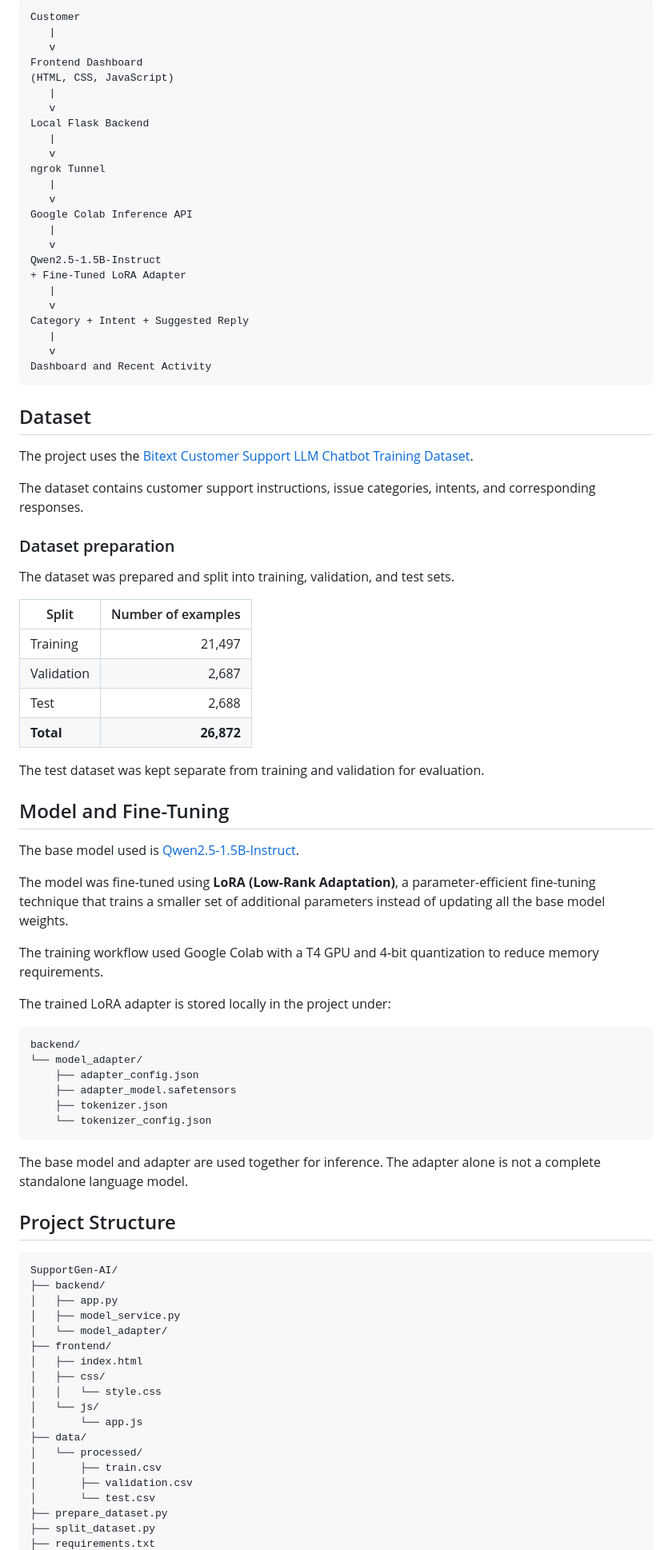
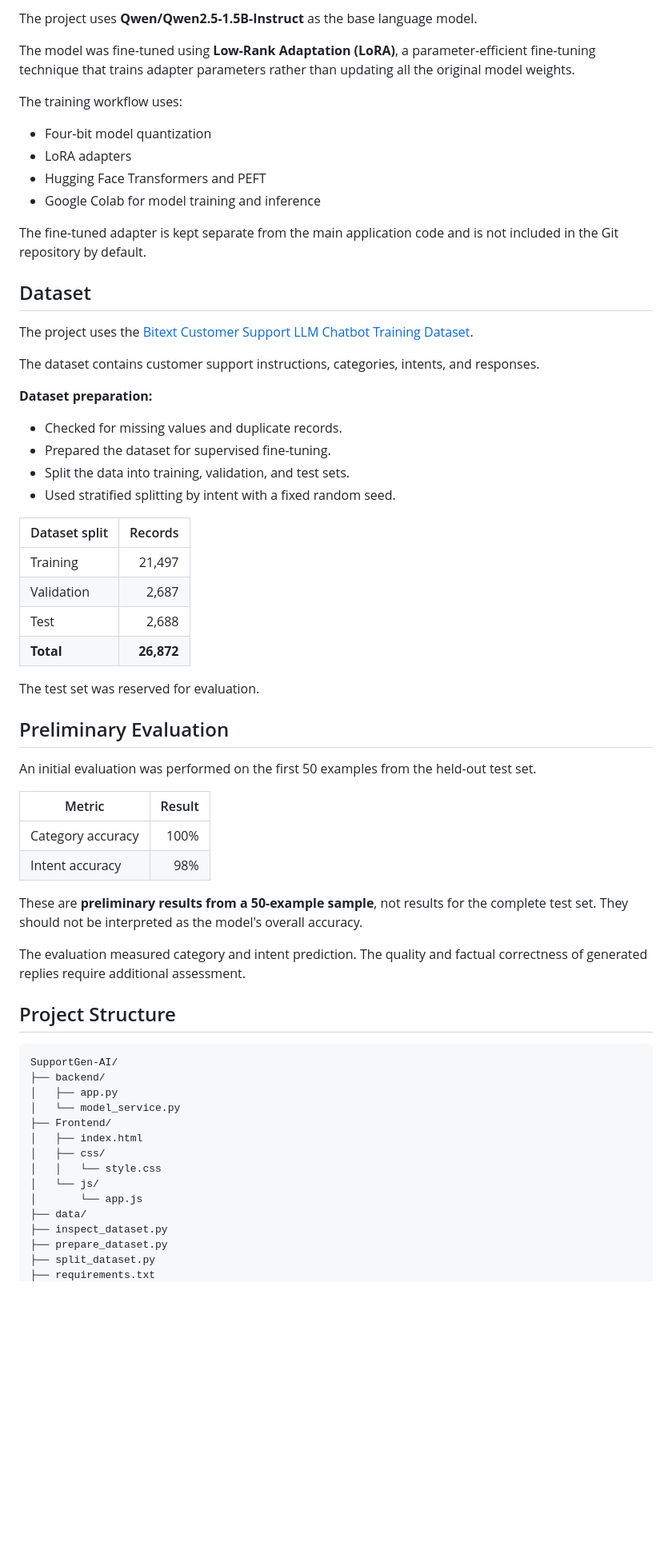
Before and after one commit to AmruthaThoshini/SupportGen-AI, a Markdown page: readme.md, the part around one of its changes. Shown at 80% size. GitHub-like rendering; blank space fills up the shorter version.

````diff
--- a/readme.md
+++ b/readme.md
@@ -46,70 +61,49 @@ The application uses the following workflow:
 
-```text
-Customer
-   |
-   v
-Frontend Dashboard
-(HTML, CSS, JavaScript)
-   |
-   v
-Local Flask Backend
-   |
-   v
-ngrok Tunnel
-   |
-   v
-Google Colab Inference API
-   |
-   v
-Qwen2.5-1.5B-Instruct
-+ Fine-Tuned LoRA Adapter
-   |
-   v
-Category + Intent + Suggested Reply
-   |
-   v
-Dashboard and Recent Activity
-```
+The project uses **Qwen/Qwen2.5-1.5B-Instruct** as the base language model.
+
+The model was fine-tuned using **Low-Rank Adaptation (LoRA)**, a parameter-efficient fine-tuning technique that trains adapter parameters rather than updating all the original model weights.
+
+The training workflow uses:
+- Four-bit model quantization
+- LoRA adapters
+- Hugging Face Transformers and PEFT
+- Google Colab for model training and inference
+
+The fine-tuned adapter is kept separate from the main application code and is not included in the Git repository by default.
 
 ## Dataset
 
 The project uses the [Bitext Customer Support LLM Chatbot Training Dataset](https://huggingface.co/datasets/bitext/Bitext-customer-support-llm-chatbot-training-dataset).
 
-The dataset contains customer support instructions, issue categories, intents, and corresponding responses.
+The dataset contains customer support instructions, categories, intents, and responses.
 
-### Dataset preparation
+**Dataset preparation:**
+- Checked for missing values and duplicate records.
+- Prepared the dataset for supervised fine-tuning.
+- Split the data into training, validation, and test sets.
+- Used stratified splitting by intent with a fixed random seed.
 
-The dataset was prepared and split into training, validation, and test sets.
-
-| Split | Number of examples |
+| Dataset split | Records |
 |---|---:|
 | Training | 21,497 |
 | Validation | 2,687 |
 | Test | 2,688 |
 | **Total** | **26,872** |
 
-The test dataset was kept separate from training and validation for evaluation.
+The test set was reserved for evaluation.
 
-## Model and Fine-Tuning
+## Preliminary Evaluation
 
-The base model used is [Qwen2.5-1.5B-Instruct](https://huggingface.co/Qwen/Qwen2.5-1.5B-Instruct).
+An initial evaluation was performed on the first 50 examples from the held-out test set.
 
-The model was fine-tuned using **LoRA (Low-Rank Adaptation)**, a parameter-efficient fine-tuning technique that trains a smaller set of additional parameters instead of updating all the base model weights.
+| Metric | Result |
+|---|---:|
+| Category accuracy | 100% |
+| Intent accuracy | 98% |
 
-The training workflow used Google Colab with a T4 GPU and 4-bit quantization to reduce memory requirements.
+These are **preliminary results from a 50-example sample**, not results for the complete test set. They should not be interpreted as the model's overall accuracy.
 
-The trained LoRA adapter is stored locally in the project under:
-
-```text
-backend/
-└── model_adapter/
-    ├── adapter_config.json
-    ├── adapter_model.safetensors
-    ├── tokenizer.json
-    └── tokenizer_config.json
-```
-
-The base model and adapter are used together for inference. The adapter alone is not a complete standalone language model.
+The evaluation measured category and intent prediction. The quality and factual correctness of generated replies require additional assessment.
 
 ## Project Structure
 
@@ -117,19 +111,15 @@ The base model and adapter are used together for inference. The adapter alone is
 SupportGen-AI/
 ├── backend/
 │   ├── app.py
-│   ├── model_service.py
-│   └── model_adapter/
-├── frontend/
+│   └── model_service.py
+├── Frontend/
 │   ├── index.html
 │   ├── css/
 │   │   └── style.css
 │   └── js/
 │       └── app.js
 ├── data/
-│   └── processed/
-│       ├── train.csv
-│       ├── validation.csv
-│       └── test.csv
+├── inspect_dataset.py
 ├── prepare_dataset.py
 ├── split_dataset.py
 ├── requirements.txt
````
Also changed, not shown: other parts of readme.md (+101 -126 lines).
